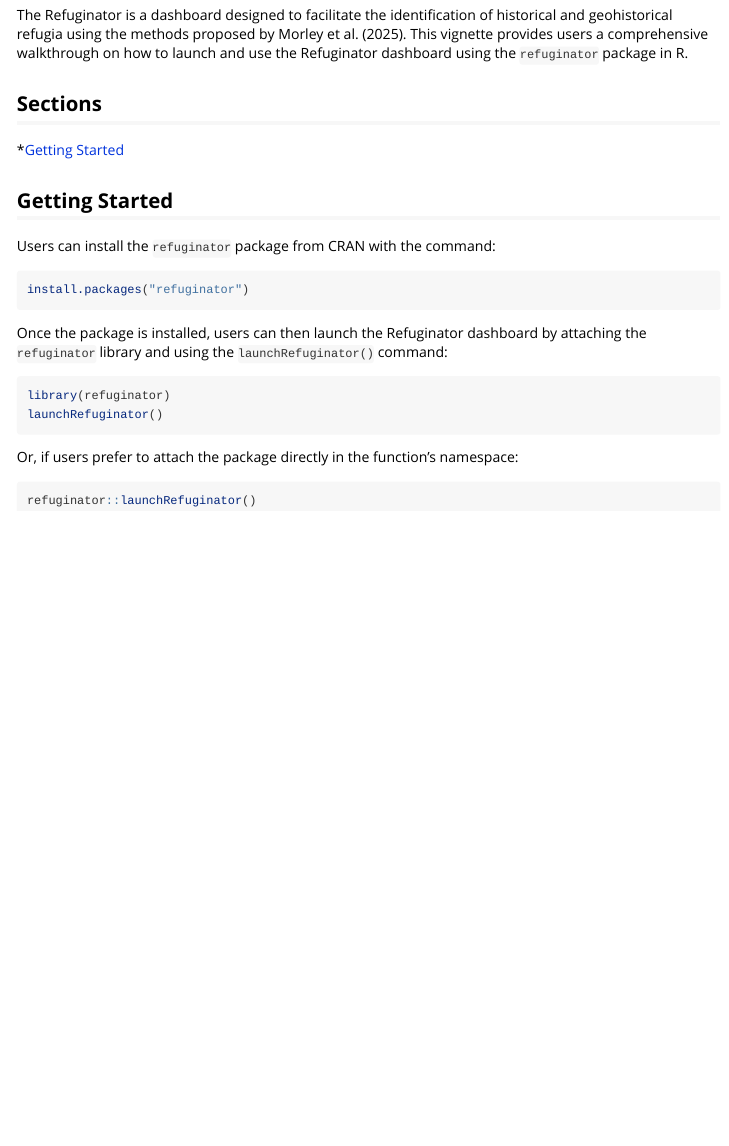
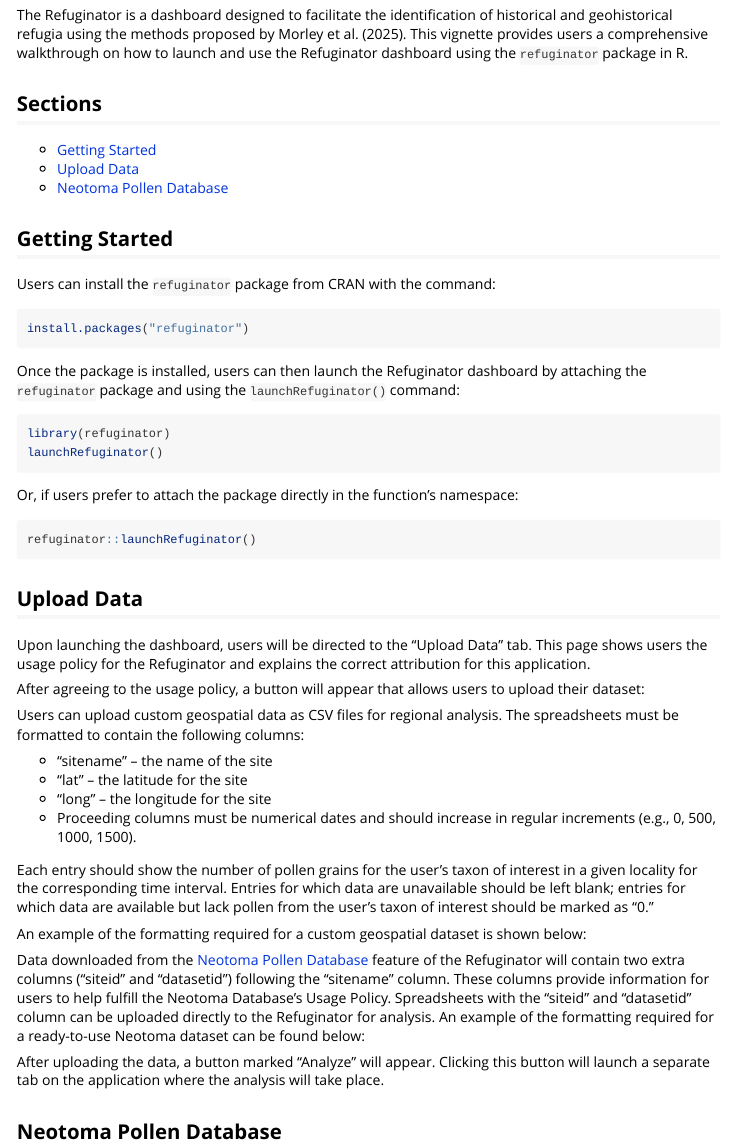
Before and after one commit to nathanielmorley2000/refuginator, an R Markdown document (vignettes/refuginatorIntro.Rmd): the page in a window 1100 px wide, from 70 px down. Rendered offline with R 4.5, knitr and Pandoc, with nearby package versions.

Commit message:
Update refuginatorIntro.Rmd
Added text for "Upload Data" tab.

````diff
--- a/vignettes/refuginatorIntro.Rmd
+++ b/vignettes/refuginatorIntro.Rmd
@@ -18,7 +18,9 @@
 
 ## Sections
 
-*[Getting Started]
+* [Getting Started]
+* [Upload Data]
+* [Neotoma Pollen Database]
 
 
 ## Getting Started
@@ -29,7 +31,7 @@
 install.packages("refuginator")
 ```
 
-Once the package is installed, users can then launch the Refuginator dashboard by attaching the `refuginator` library and using the `launchRefuginator()` command:
+Once the package is installed, users can then launch the Refuginator dashboard by attaching the `refuginator` package and using the `launchRefuginator()` command:
 
 ```{r, eval = FALSE}
 library(refuginator)
@@ -43,4 +45,25 @@
 ```
 
 
-##
+## Upload Data
+
+Upon launching the dashboard, users will be directed to the "Upload Data" tab. This page shows users the usage policy for the Refuginator and explains the correct attribution for this application.
+
+After agreeing to the usage policy, a button will appear that allows users to upload their dataset:
+
+Users can upload custom geospatial data as CSV files for regional analysis. The spreadsheets must be formatted to contain the following columns:
+
+* “sitename” – the name of the site
+* “lat” – the latitude for the site
+* “long” – the longitude for the site
+*  Proceeding columns must be numerical dates and should increase in regular increments (e.g., 0, 500, 1000, 1500).
+
+Each entry should show the number of pollen grains for the user's taxon of interest in a given locality for the corresponding time interval. Entries for which data are unavailable should be left blank; entries for which data are available but lack pollen from the user's taxon of interest should be marked as "0."
+
+An example of the formatting required for a custom geospatial dataset is shown below:
+
+Data downloaded from the [Neotoma Pollen Database] feature of the Refuginator will contain two extra columns (“siteid” and “datasetid”) following the “sitename” column. These columns provide information for users to help fulfill the Neotoma Database’s Usage Policy. Spreadsheets with the “siteid” and “datasetid” column can be uploaded directly to the Refuginator for analysis. An example of the formatting required for a ready-to-use Neotoma dataset can be found below:
+
+After uploading the data, a button marked "Analyze" will appear. Clicking this button will launch a separate tab on the application where the analysis will take place.
+
+## Neotoma Pollen Database
````
